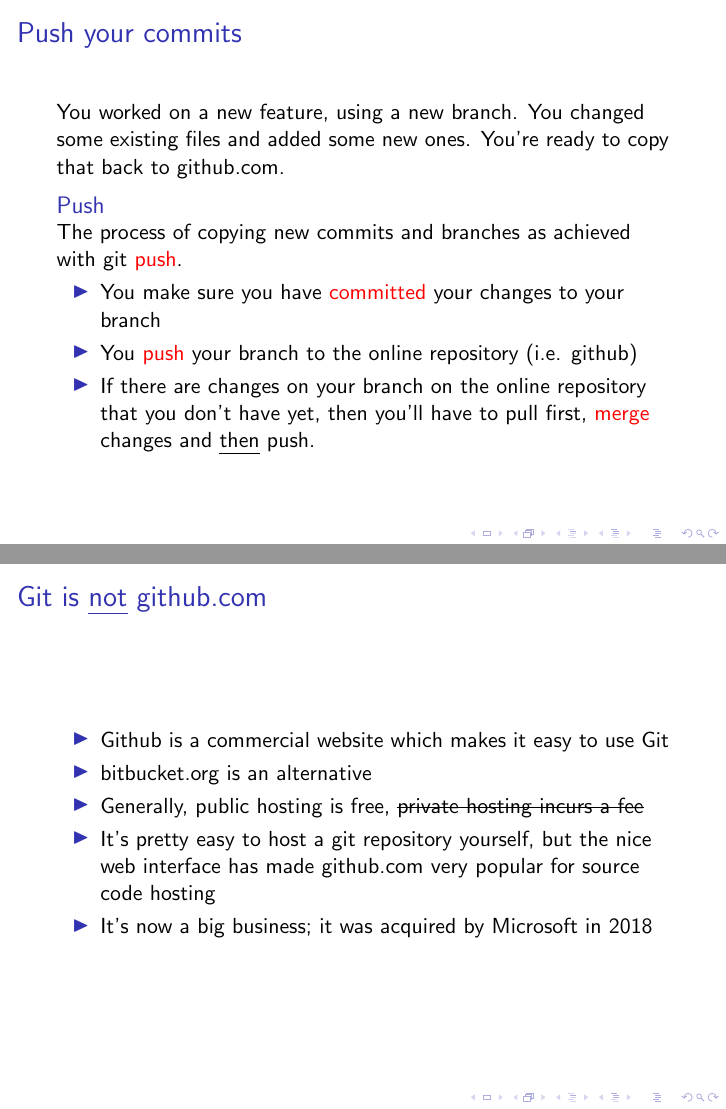
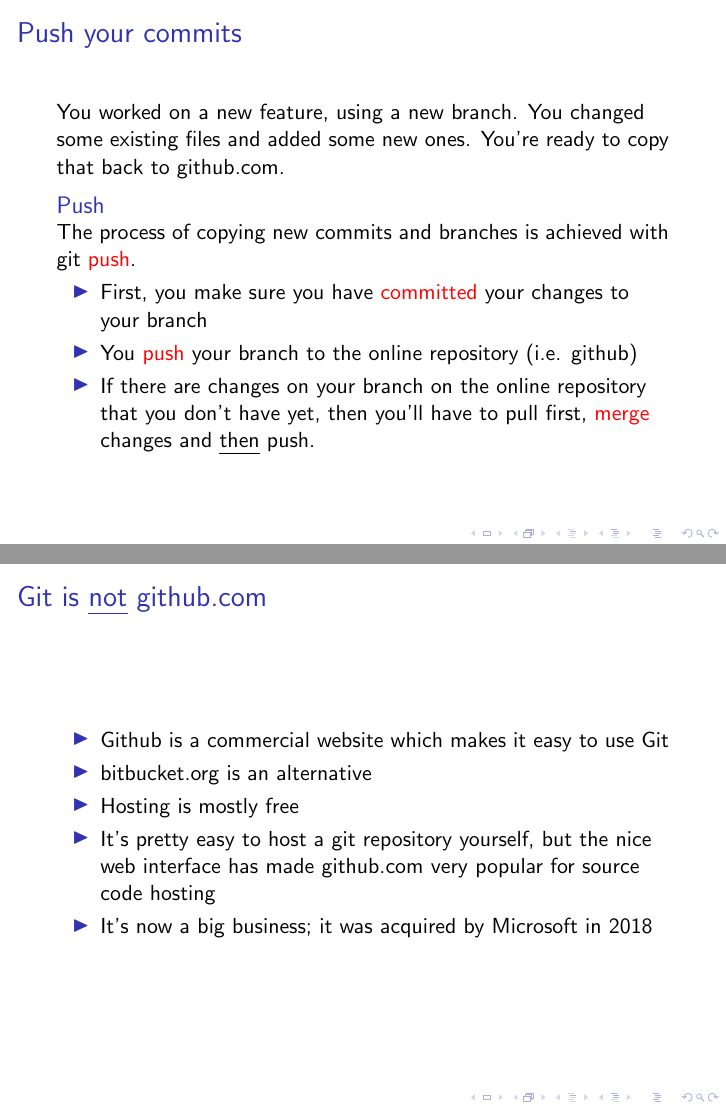
Before and after one commit to ABRG-Models/GitTutorial, LaTeX slides (talk.tex): pages 26 and 44 of 52, joined at a grey line. Compiled offline with pdfLaTeX.

Commit message:
Minor updates for 2022 lecture

```diff
--- a/talk.tex
+++ b/talk.tex
@@ -42,7 +42,7 @@
 
 \author{Seb James}
 \institute{PSY6422}
-\date{2021/03/17}
+\date{2022/03/10}
 
 \begin{document}
 
@@ -369,9 +369,9 @@
   You worked on a new feature, using a new branch. You changed some existing
   files and added some new ones. You're ready to copy that back to github.com.
   \begin{block}{Push}
-    The process of copying new commits and branches as achieved with git \alert{push}.
+    The process of copying new commits and branches is achieved with git \alert{push}.
     \begin{itemize}
-    \item You make sure you have \alert{committed} your changes to your branch
+    \item First, you make sure you have \alert{committed} your changes to your branch
     \item You \alert{push} your branch to the online repository (i.e. github)
     \item If there are changes on your branch on the online repository that you don't
       have yet, then you'll have to pull first, \alert{merge} changes and
@@ -437,8 +437,7 @@
   \begin{itemize}
   \item Github is a commercial website which makes it easy to use Git
   \item bitbucket.org is an alternative
-  \pause \item Generally, public hosting is free, \sout{private hosting
-  incurs a fee}
+  \pause \item Hosting is mostly free
   \pause \item It's pretty easy to host a git repository yourself, but
   the nice web interface has made github.com very
   popular for source code hosting
```
Also changed, not shown: talk.tex (7 more changed lines).
